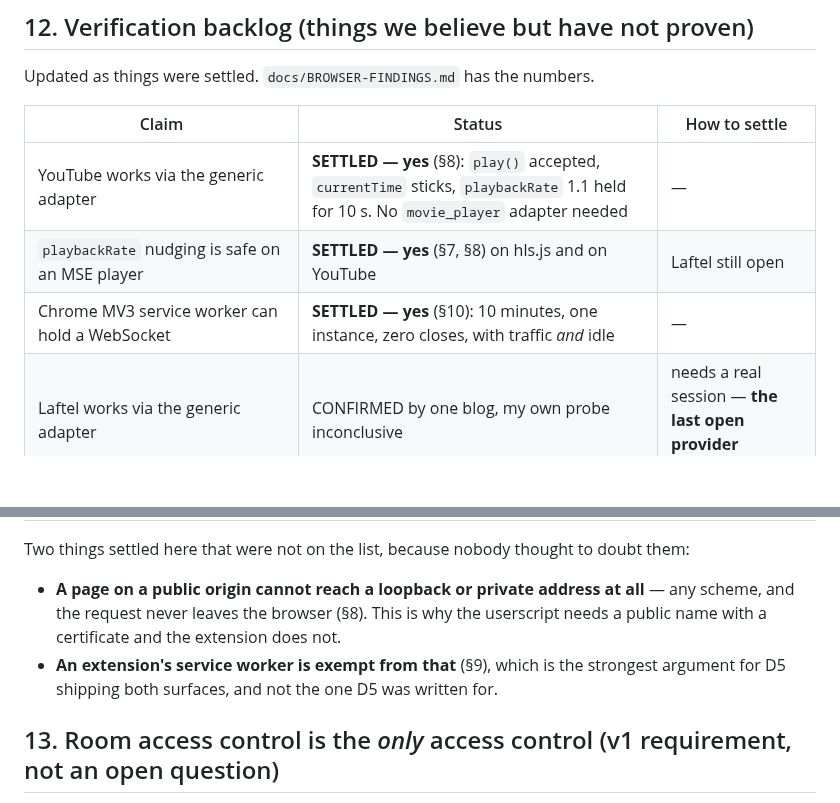
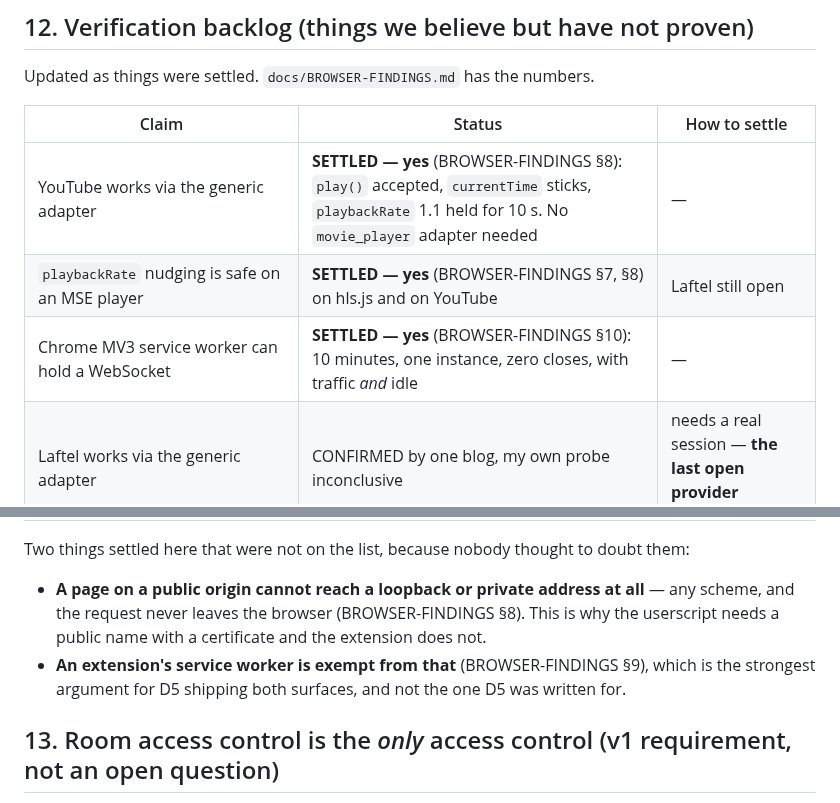
Before and after one commit to qwreey/videosync, a Markdown page: research/SYNTHESIS.md, 2 parts joined by grey strips. Rendered like a GitHub page; blank space fills up the shorter version.

Commit message:
docs(synthesis): disambiguate the section references I just added
SYNTHESIS has its own §7-§10 about entirely different things, so a bare '(§8)'
in its verification table reads as a self-reference. Named explicitly.

Co-Authored-By: Claude Opus 5 <noreply@anthropic.com>
Claude-Session: https://claude.ai/code/session_01Nujgp5P6HAiqVB87tungD5

```diff
--- a/research/SYNTHESIS.md
+++ b/research/SYNTHESIS.md
@@ -424,9 +424,9 @@ Updated as things were settled. `docs/BROWSER-FINDINGS.md` has the numbers.
 
 | Claim | Status | How to settle |
 |---|---|---|
-| YouTube works via the generic adapter | **SETTLED — yes** (§8): `play()` accepted, `currentTime` sticks, `playbackRate` 1.1 held for 10 s. No `movie_player` adapter needed | — |
-| `playbackRate` nudging is safe on an MSE player | **SETTLED — yes** (§7, §8) on hls.js and on YouTube | Laftel still open |
-| Chrome MV3 service worker can hold a WebSocket | **SETTLED — yes** (§10): 10 minutes, one instance, zero closes, with traffic *and* idle | — |
+| YouTube works via the generic adapter | **SETTLED — yes** (BROWSER-FINDINGS §8): `play()` accepted, `currentTime` sticks, `playbackRate` 1.1 held for 10 s. No `movie_player` adapter needed | — |
+| `playbackRate` nudging is safe on an MSE player | **SETTLED — yes** (BROWSER-FINDINGS §7, §8) on hls.js and on YouTube | Laftel still open |
+| Chrome MV3 service worker can hold a WebSocket | **SETTLED — yes** (BROWSER-FINDINGS §10): 10 minutes, one instance, zero closes, with traffic *and* idle | — |
 | Laftel works via the generic adapter | CONFIRMED by one blog, my own probe inconclusive | needs a real session — **the last open provider question** |
 | Netflix internal API still exists in 2026 | UNVERIFIED, last evidence ~2020 | out of v1 scope; test if added |
 | Disney+/Prime/Wavve/TVING generic-adapter support | LIKELY, no primary source | smoke test each |
@@ -436,9 +436,9 @@ Updated as things were settled. `docs/BROWSER-FINDINGS.md` has the numbers.
 Two things settled here that were not on the list, because nobody thought to doubt them:
 
 - **A page on a public origin cannot reach a loopback or private address at all** — any scheme, and
-  the request never leaves the browser (§8). This is why the userscript needs a public name with a
+  the request never leaves the browser (BROWSER-FINDINGS §8). This is why the userscript needs a public name with a
   certificate and the extension does not.
-- **An extension's service worker is exempt from that** (§9), which is the strongest argument for
+- **An extension's service worker is exempt from that** (BROWSER-FINDINGS §9), which is the strongest argument for
   D5 shipping both surfaces, and not the one D5 was written for.
 
 ## 13. Room access control is the *only* access control (v1 requirement, not an open question)
```
